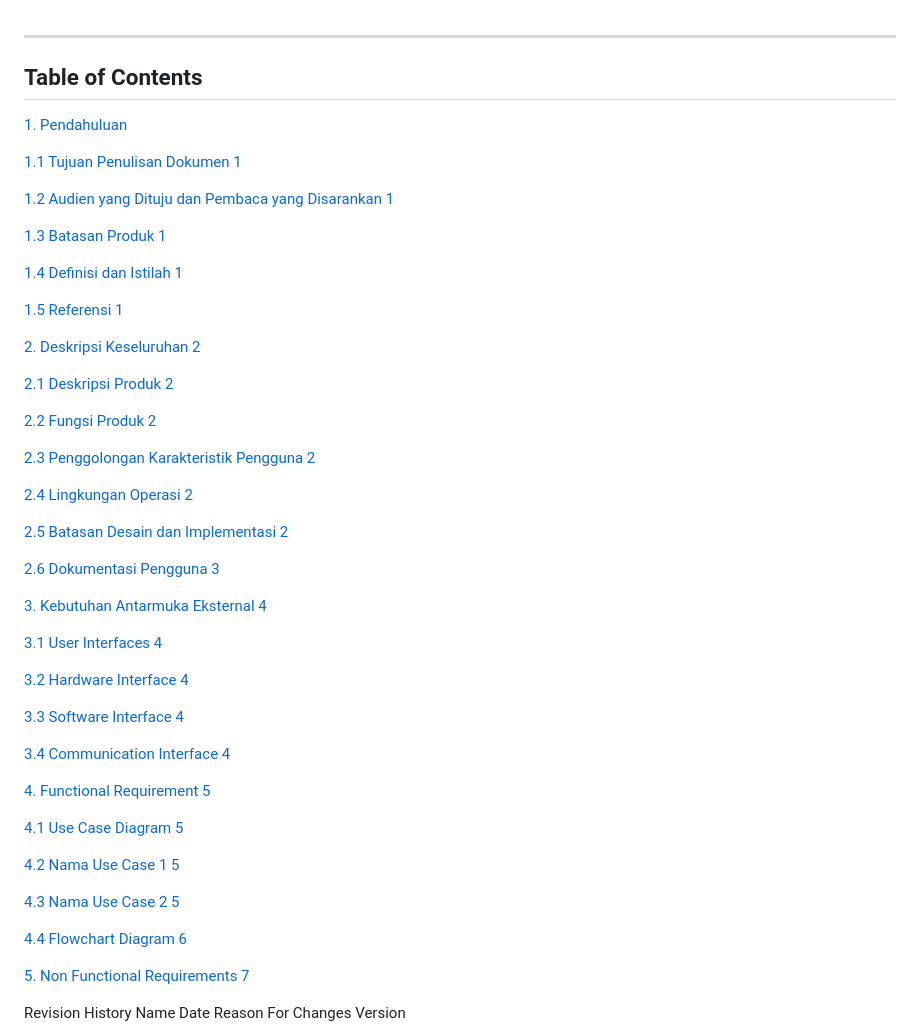
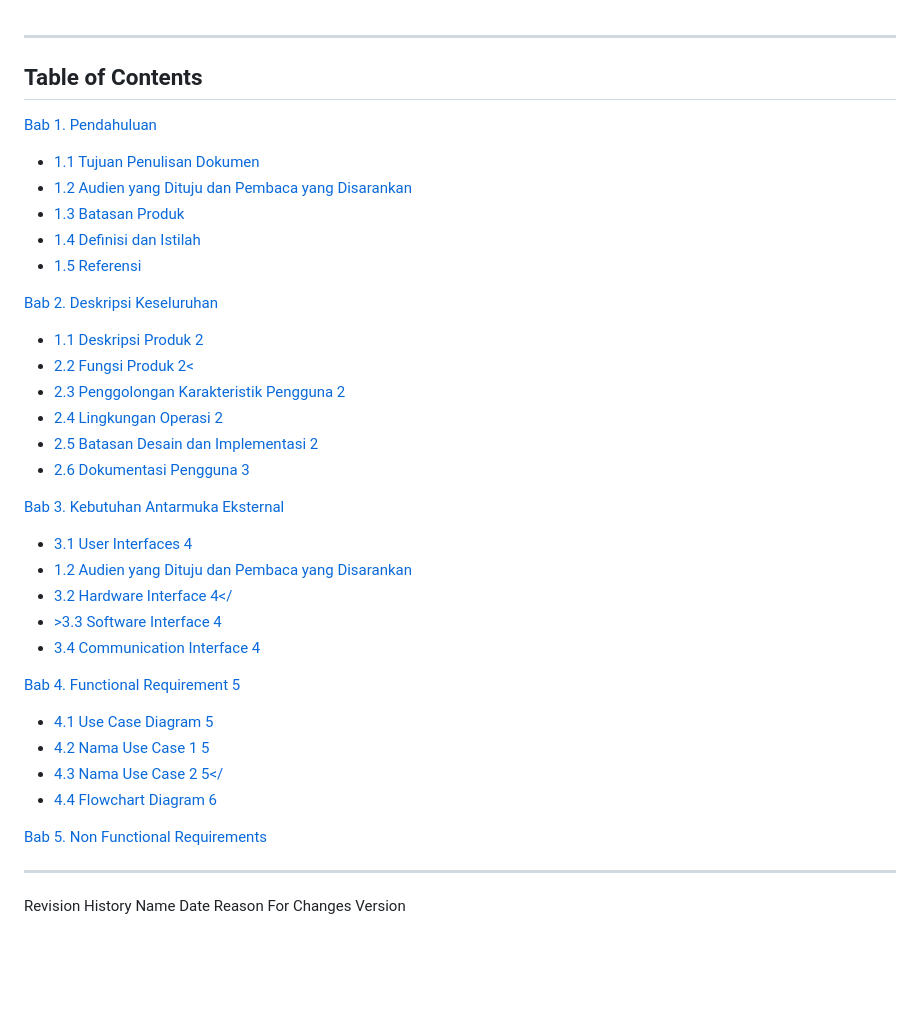
Before and after one commit to SeptianNurIkhsan/wedding.github.io, a Markdown page: README.md, the part around one of its changes. Drawn GitHub-style; blank space fills up the shorter version.

```diff
--- a/README.md
+++ b/README.md
@@ -14,31 +14,43 @@
 <hr>
 
 <h2>Table of Contents</h2>
-<p><a href="#Pendahuluan">1.	Pendahuluan	</a></p>
-<p><a href="#Pendahuluan">1.1	Tujuan Penulisan Dokumen	1</a></p>
-<p><a href="#Pendahuluan">1.2	Audien yang Dituju dan Pembaca yang Disarankan	1</a></p>
-<p><a href="#Pendahuluan">1.3	Batasan Produk	1</a></p>
-<p><a href="#Pendahuluan">1.4	Definisi dan Istilah	1</a></p>
-<p><a href="#Pendahuluan">1.5	Referensi	1</a></p>
-<p><a href="#Pendahuluan">2.	Deskripsi Keseluruhan	2</a></p>
-<p><a href="#Pendahuluan">2.1	Deskripsi Produk	2</a></p>
-<p><a href="#Pendahuluan">2.2	Fungsi Produk	2</a></p>
-<p><a href="#Pendahuluan">2.3	Penggolongan Karakteristik Pengguna	2</a></p>
-<p><a href="#Pendahuluan">2.4	Lingkungan Operasi	2</a></p>
-<p><a href="#Pendahuluan">2.5	Batasan Desain dan Implementasi	2</a></p>
-<p><a href="#Pendahuluan">2.6	Dokumentasi Pengguna	3</a></p>
-<p><a href="#Pendahuluan">3.	Kebutuhan Antarmuka Eksternal	4</a></p>
-<p><a href="#Pendahuluan">3.1	User Interfaces	4</a></p>
-<p><a href="#Pendahuluan">3.2	Hardware Interface	4</a></p>
-<p><a href="#Pendahuluan">3.3	Software Interface	4</a></p>
-<p><a href="#Pendahuluan">3.4	Communication Interface	4</a></p>
-<p><a href="#Pendahuluan">4.	Functional Requirement	5</a></p>
-<p><a href="#Pendahuluan">4.1	Use Case Diagram	5</a></p>
-<p><a href="#Pendahuluan">4.2	Nama Use Case 1	5</a></p>
-<p><a href="#Pendahuluan">4.3	Nama Use Case 2	5</a></p>
-<p><a href="#Pendahuluan">4.4	Flowchart Diagram	6</a></p>
-<p><a href="#Pendahuluan">5.	Non Functional Requirements	7</a></p>
 
+[Bab 1. Pendahuluan](#Bab-1-Pendahuluan)
+
+- [1.1 Tujuan Penulisan Dokumen](#11-Tujuan-Penulisan-Dokumen)
+- [1.2 Audien yang Dituju dan Pembaca yang Disarankan](#12-Audien-yang-Dituju-dan-Pembaca-yang-Disarankan)
+- [1.3 Batasan Produk](#13-Batasan-Produk)
+- [1.4 Definisi dan Istilah](#14-Definisi-dan-Istilah)
+- [1.5 Referensi](#15-Referensi)
+
+[Bab 2. Deskripsi Keseluruhan](#Bab-2Deskripsi-Keseluruhan)
+
+- [1.1 Deskripsi Produk	2](#11-Tujuan-Penulisan-Dokumen)
+- [2.2	Fungsi Produk	2<](#12-Audien-yang-Dituju-dan-Pembaca-yang-Disarankan)
+- [2.3	Penggolongan Karakteristik Pengguna	2](#13-Batasan-Produk)
+- [2.4	Lingkungan Operasi	2](#14-Definisi-dan-Istilah)
+- [2.5	Batasan Desain dan Implementasi	2](#15-Referensi)
+- [2.6	Dokumentasi Pengguna	3](#15-Referensi)
+
+[Bab 3. Kebutuhan Antarmuka Eksternal](#Bab-1-Pendahuluan)
+
+- [3.1	User Interfaces	4](#11-Tujuan-Penulisan-Dokumen)
+- [1.2 Audien yang Dituju dan Pembaca yang Disarankan](#12-Audien-yang-Dituju-dan-Pembaca-yang-Disarankan)
+- [3.2	Hardware Interface	4</](#13-Batasan-Produk)
+- [>3.3	Software Interface	4](#14-Definisi-dan-Istilah)
+- [3.4	Communication Interface	4](#15-Referensi)
+
+[Bab 4. Functional Requirement	5](#Bab-1-Pendahuluan)
+
+- [4.1	Use Case Diagram	5](#11-Tujuan-Penulisan-Dokumen)
+- [4.2	Nama Use Case 1	5](#12-Audien-yang-Dituju-dan-Pembaca-yang-Disarankan)
+- [4.3	Nama Use Case 2	5</](#13-Batasan-Produk)
+- [4.4	Flowchart Diagram	6](#14-Definisi-dan-Istilah)
+
+[Bab 5. Non Functional Requirements](#Bab-1-Pendahuluan)
+
+
+<hr>
 Revision History
 Name
 Date
```
Also changed, not shown: other parts of README.md (+1 -9 lines).
